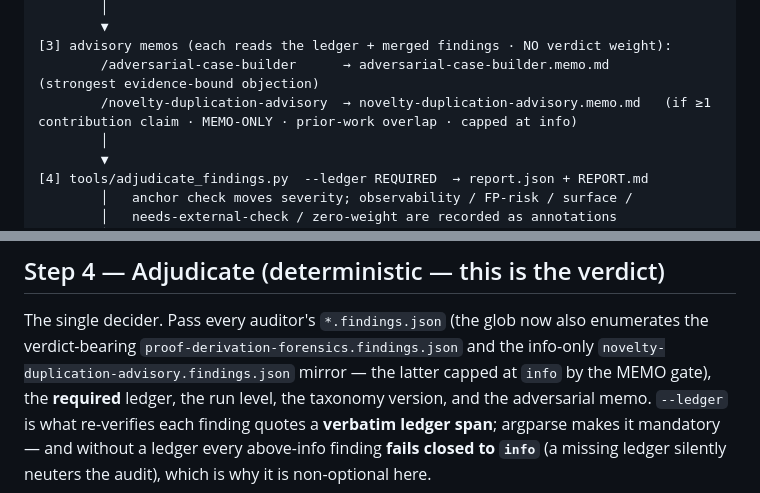
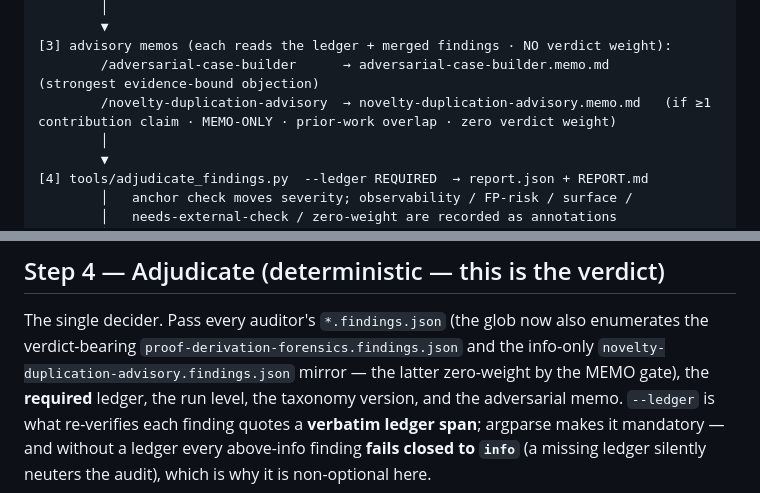
Before and after one commit to wanshuiyin/Anti-Autoresearch, a Markdown page: workflows/anti-autoresearch/SKILL.md, 2 parts joined by grey strips. Drawn GitHub-style.

Commit message:
docs: three stragglers from the cap-wording sweep
Co-Authored-By: Claude Opus 5 (1M context) <noreply@anthropic.com>

```diff
--- a/workflows/anti-autoresearch/SKILL.md
+++ b/workflows/anti-autoresearch/SKILL.md
@@ -65,7 +65,7 @@ silently dropped. Same artifacts → same ledger → same summary.
         ▼
 [3] advisory memos (each reads the ledger + merged findings · NO verdict weight):
         /adversarial-case-builder      → adversarial-case-builder.memo.md       (strongest evidence-bound objection)
-        /novelty-duplication-advisory  → novelty-duplication-advisory.memo.md   (if ≥1 contribution claim · MEMO-ONLY · prior-work overlap · capped at info)
+        /novelty-duplication-advisory  → novelty-duplication-advisory.memo.md   (if ≥1 contribution claim · MEMO-ONLY · prior-work overlap · zero verdict weight)
         │
         ▼
 [4] tools/adjudicate_findings.py  --ledger REQUIRED  → report.json + REPORT.md
@@ -744,7 +744,7 @@ Cost note: criticals are rare; a clean paper skips this step entirely (`[]`).
 
 The single decider. Pass every auditor's `*.findings.json` (the glob now also enumerates
 the verdict-bearing `proof-derivation-forensics.findings.json` and the info-only
-`novelty-duplication-advisory.findings.json` mirror — the latter capped at `info` by the
+`novelty-duplication-advisory.findings.json` mirror — the latter zero-weight by the
 MEMO gate), the **required** ledger, the run level, the taxonomy version, and the
 adversarial memo. `--ledger` is what re-verifies each
 finding quotes a **verbatim ledger span**; argparse makes it mandatory — and without a
```
Also changed, not shown: skills/citation-forensics/SKILL.md (+1 -1 lines).
